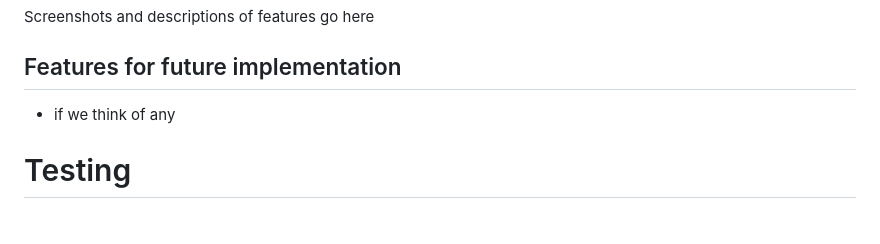
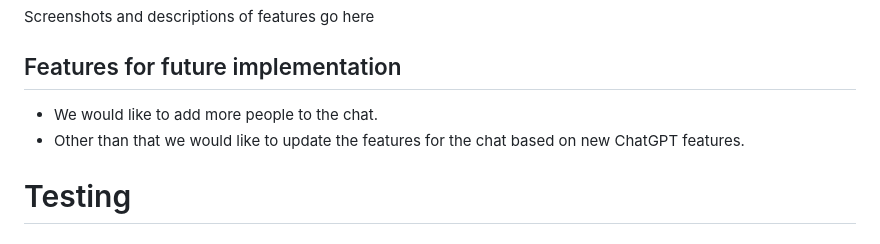
Before and after one commit to keironchaudhry/women-in-tech-hackathon, a Markdown page: README.md, the part around the change. GitHub-like rendering.

Commit message:
added future features

```diff
--- a/README.md
+++ b/README.md
@@ -112,8 +112,8 @@ A separate document for the wireframes can be found [here](/documentation/wirefr
 Screenshots and descriptions of features go here
 
 ## Features for future implementation
-
-- if we think of any
+- We would like to add more people to the chat.
+- Other than that we would like to update the features for the chat based on new ChatGPT features.
 
 # Testing
 
```
